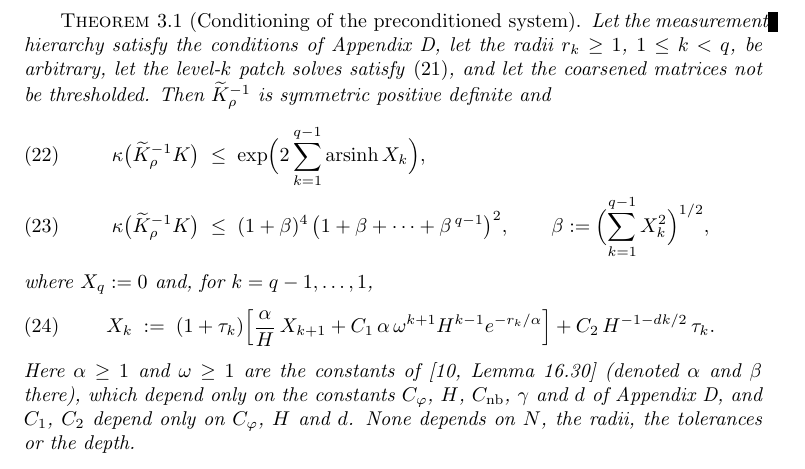
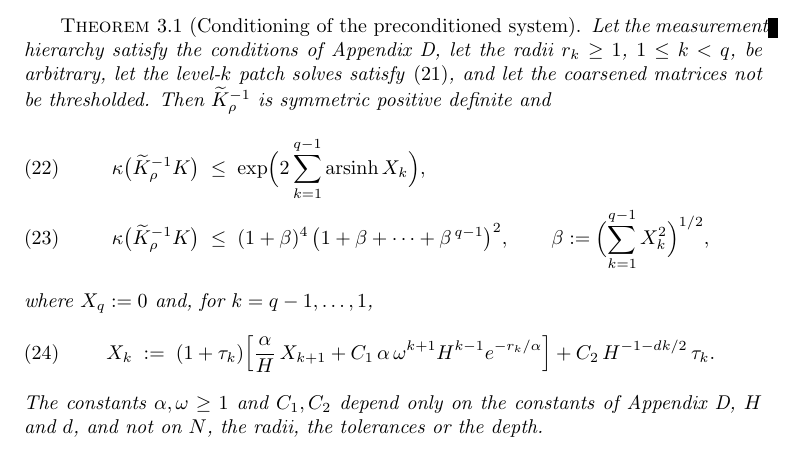
Before and after one commit to jindama/oaw-paper, a LaTeX paper (main_curr_v2.tex): part of page 5 of 24, cut so that both start at the same text. Compiled offline with pdfLaTeX.

Commit message:
theorem states only what the constants depend on; the book's symbols are named in the proof
Co-Authored-By: Claude Fable 5.1 <noreply@anthropic.com>
Claude-Session: https://claude.ai/code/session_01NBeNBkehT7gFreq5qr2UNt

```diff
--- a/main_curr_v2.tex
+++ b/main_curr_v2.tex
@@ -458,12 +458,9 @@ where $X_q := 0$ and, for $k = q-1, \ldots, 1$,
     + C_1\, \alpha\, \omega^{k+1} H^{k-1} e^{-r_k/\alpha} \Bigr]
     + C_2\, H^{-1 - dk/2}\, \tau_k .
 \end{equation}
-Here $\alpha \geq 1$ and $\omega \geq 1$ are the constants of
-\cite[Lemma~16.30]{Owhadi_Scovel_2019} (denoted $\alpha$ and $\beta$
-there), which depend only on the constants $C_\varphi$, $H$,
-$C_{\mathrm{nb}}$, $\gamma$ and $d$ of Appendix~\ref{app:stability},
-and $C_1$, $C_2$ depend only on $C_\varphi$, $H$ and~$d$.  None depends
-on $N$, the radii, the tolerances or the depth.
+The constants $\alpha, \omega \geq 1$ and $C_1, C_2$ depend only on the
+constants of Appendix~\ref{app:stability}, $H$ and~$d$, and not on $N$,
+the radii, the tolerances or the depth.
 \end{theorem}
 
 The number $X_k$ bounds the energy of the error in slot $k$ of the
```
Also changed, not shown: main_curr_v2.tex (3 more changed lines).
